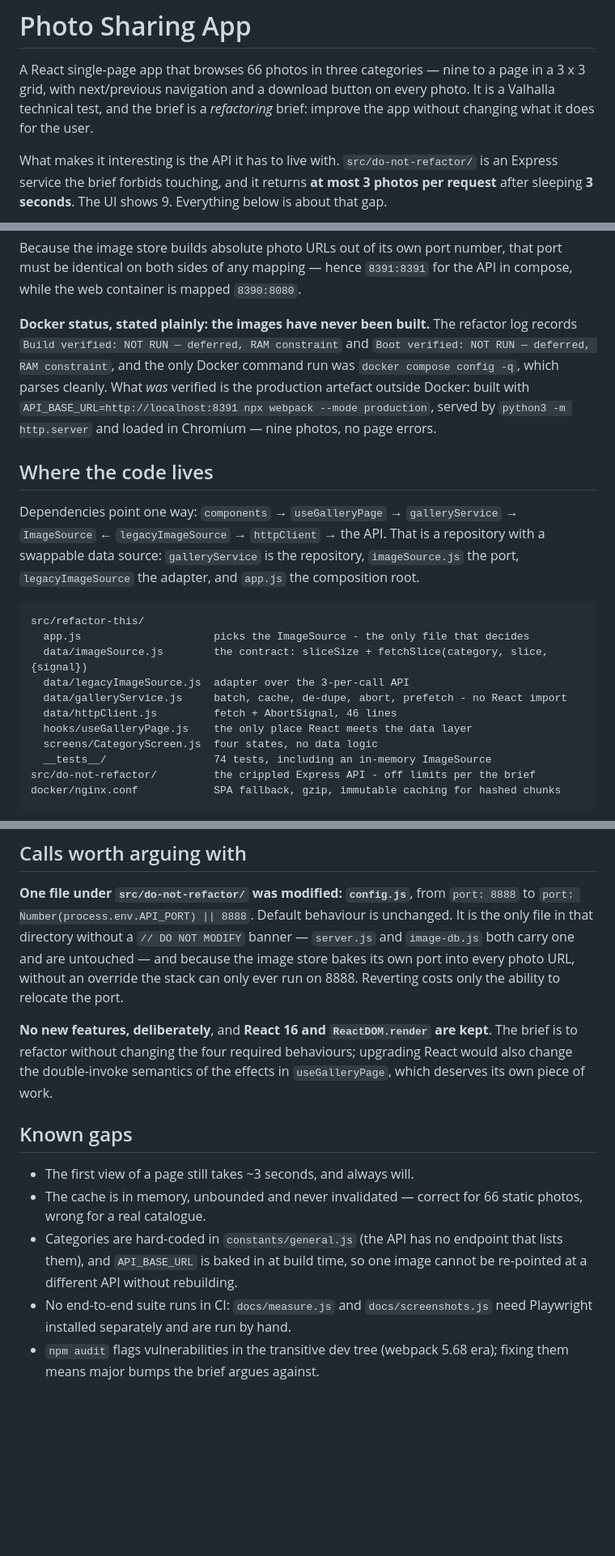
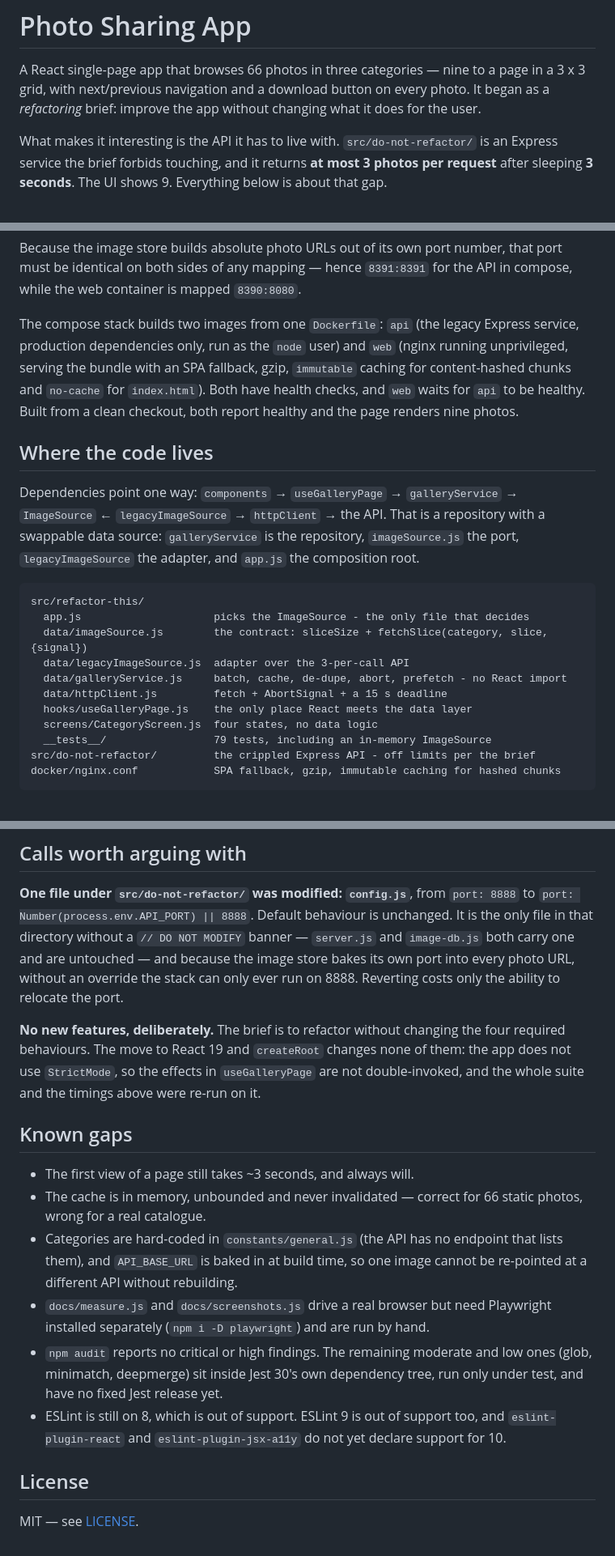
Before and after one commit to devm29/photo-gallery-downloader, a Markdown page: README.md, 3 parts joined by grey strips. Shown at 81% size. Drawn GitHub-style; blank space fills up the shorter version.

````diff
--- a/README.md
+++ b/README.md
@@ -2,8 +2,8 @@
 
 A React single-page app that browses 66 photos in three categories — nine to a
 page in a 3 x 3 grid, with next/previous navigation and a download button on
-every photo. It is a Valhalla technical test, and the brief is a _refactoring_
-brief: improve the app without changing what it does for the user.
+every photo. It began as a _refactoring_ brief: improve the app without
+changing what it does for the user.
 
 What makes it interesting is the API it has to live with. `src/do-not-refactor/`
 is an Express service the brief forbids touching, and it returns **at most 3
@@ -139,13 +174,13 @@ Because the image store builds absolute photo URLs out of its own port number,
 that port must be identical on both sides of any mapping — hence `8391:8391` for
 the API in compose, while the web container is mapped `8390:8080`.
 
-**Docker status, stated plainly: the images have never been built.** The
-refactor log records `Build verified: NOT RUN — deferred, RAM constraint` and
-`Boot verified: NOT RUN — deferred, RAM constraint`, and the only Docker command
-run was `docker compose config -q`, which parses cleanly. What _was_ verified is
-the production artefact outside Docker: built with
-`API_BASE_URL=http://localhost:8391 npx webpack --mode production`, served by
-`python3 -m http.server` and loaded in Chromium — nine photos, no page errors.
+The compose stack builds two images from one `Dockerfile`: `api` (the legacy
+Express service, production dependencies only, run as the `node` user) and
+`web` (nginx running unprivileged, serving the bundle with an SPA fallback,
+gzip, `immutable` caching for content-hashed chunks and `no-cache` for
+`index.html`). Both have health checks, and `web` waits for `api` to be
+healthy. Built from a clean checkout, both report healthy and the page renders
+nine photos.
 
 ## Where the code lives
 
@@ -161,10 +196,10 @@ src/refactor-this/
   data/imageSource.js        the contract: sliceSize + fetchSlice(category, slice, {signal})
   data/legacyImageSource.js  adapter over the 3-per-call API
   data/galleryService.js     batch, cache, de-dupe, abort, prefetch - no React import
-  data/httpClient.js         fetch + AbortSignal, 46 lines
+  data/httpClient.js         fetch + AbortSignal + a 15 s deadline
   hooks/useGalleryPage.js    the only place React meets the data layer
   screens/CategoryScreen.js  four states, no data logic
-  __tests__/                 74 tests, including an in-memory ImageSource
+  __tests__/                 79 tests, including an in-memory ImageSource
 src/do-not-refactor/         the crippled Express API - off limits per the brief
 docker/nginx.conf            SPA fallback, gzip, immutable caching for hashed chunks
 ```
@@ -234,10 +276,11 @@ because the image store bakes its own port into every photo URL, without an
 override the stack can only ever run on 8888. Reverting costs only the ability
 to relocate the port.
 
-**No new features, deliberately**, and **React 16 and `ReactDOM.render` are
-kept**. The brief is to refactor without changing the four required behaviours;
-upgrading React would also change the double-invoke semantics of the effects in
-`useGalleryPage`, which deserves its own piece of work.
+**No new features, deliberately.** The brief is to refactor without changing
+the four required behaviours. The move to React 19 and `createRoot` changes
+none of them: the app does not use `StrictMode`, so the effects in
+`useGalleryPage` are not double-invoked, and the whole suite and the timings
+above were re-run on it.
 
 ## Known gaps
 
@@ -247,7 +290,15 @@ upgrading React would also change the double-invoke semantics of the effects in
 - Categories are hard-coded in `constants/general.js` (the API has no endpoint
   that lists them), and `API_BASE_URL` is baked in at build time, so one image
   cannot be re-pointed at a different API without rebuilding.
-- No end-to-end suite runs in CI: `docs/measure.js` and `docs/screenshots.js`
-  need Playwright installed separately and are run by hand.
-- `npm audit` flags vulnerabilities in the transitive dev tree (webpack 5.68
-  era); fixing them means major bumps the brief argues against.
+- `docs/measure.js` and `docs/screenshots.js` drive a real browser but need
+  Playwright installed separately (`npm i -D playwright`) and are run by hand.
+- `npm audit` reports no critical or high findings. The remaining moderate and
+  low ones (glob, minimatch, deepmerge) sit inside Jest 30's own dependency
+  tree, run only under test, and have no fixed Jest release yet.
+- ESLint is still on 8, which is out of support. ESLint 9 is out of support
+  too, and `eslint-plugin-react` and `eslint-plugin-jsx-a11y` do not yet declare
+  support for 10.
+
+## License
+
+MIT — see [LICENSE](LICENSE).
````
Also changed, not shown: other parts of README.md (+73 -31 lines), docs/screenshots/01-gallery.png, docs/screenshots/02-download-overlay.png, docs/screenshots/03-last-page.png, docs/screenshots/04-error-state.png, docs/screenshots/05-mobile.png (added), 1 other file.
